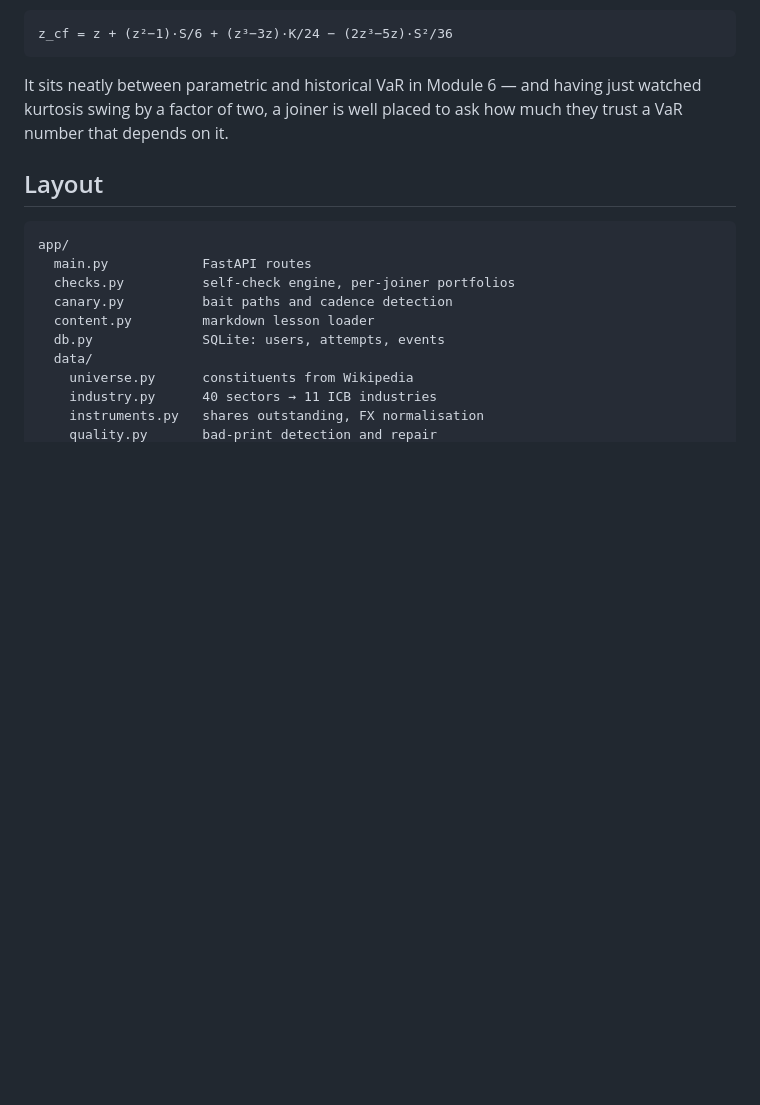
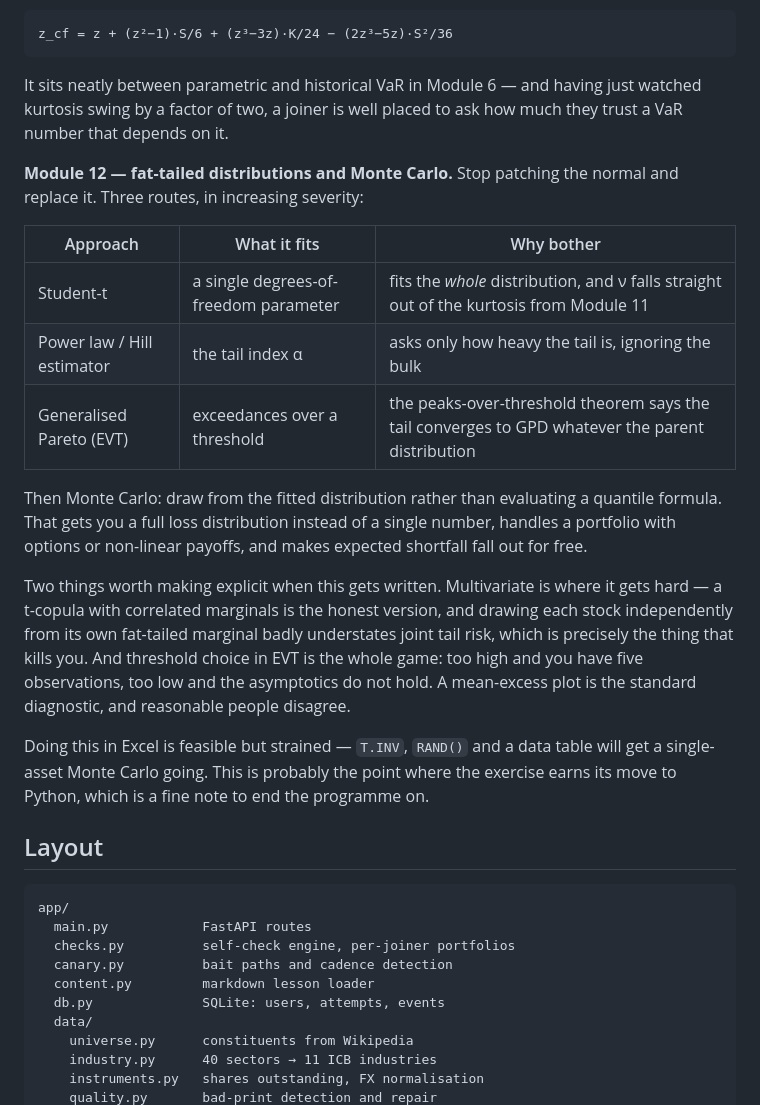
Before and after one commit to icarusfall/risk-training, a Markdown page: README.md, the part around the change. Drawn GitHub-style; blank space fills up the shorter version.

Commit message:
Add fat-tailed distributions and Monte Carlo to planned work
Charlie's second side-quest. Student-t, power law / Hill estimator and
generalised Pareto, then Monte Carlo to get a full loss distribution rather
than a quantile formula.

Follows naturally from the higher-moments module: the degrees-of-freedom
parameter for a fitted t falls straight out of the kurtosis estimate, which
the previous module has just shown to be alarmingly unstable.

Flagged two things not to gloss over when it gets written: the multivariate
case needs a t-copula rather than independent fat-tailed marginals, or joint
tail risk is badly understated; and EVT threshold choice is the whole game.

Co-Authored-By: Claude Opus 5 <noreply@anthropic.com>

````diff
--- a/README.md
+++ b/README.md
@@ -174,6 +174,33 @@ It sits neatly between parametric and historical VaR in Module 6 — and having
 just watched kurtosis swing by a factor of two, a joiner is well placed to ask
 how much they trust a VaR number that depends on it.
 
+**Module 12 — fat-tailed distributions and Monte Carlo.** Stop patching the
+normal and replace it. Three routes, in increasing severity:
+
+| Approach | What it fits | Why bother |
+|---|---|---|
+| Student-t | a single degrees-of-freedom parameter | fits the *whole* distribution, and ν falls straight out of the kurtosis from Module 11 |
+| Power law / Hill estimator | the tail index α | asks only how heavy the tail is, ignoring the bulk |
+| Generalised Pareto (EVT) | exceedances over a threshold | the peaks-over-threshold theorem says the tail converges to GPD whatever the parent distribution |
+
+Then Monte Carlo: draw from the fitted distribution rather than evaluating a
+quantile formula. That gets you a full loss distribution instead of a single
+number, handles a portfolio with options or non-linear payoffs, and makes
+expected shortfall fall out for free.
+
+Two things worth making explicit when this gets written. Multivariate is where
+it gets hard — a t-copula with correlated marginals is the honest version, and
+drawing each stock independently from its own fat-tailed marginal badly
+understates joint tail risk, which is precisely the thing that kills you.
+And threshold choice in EVT is the whole game: too high and you have five
+observations, too low and the asymptotics do not hold. A mean-excess plot is
+the standard diagnostic, and reasonable people disagree.
+
+Doing this in Excel is feasible but strained — `T.INV`, `RAND()` and a data
+table will get a single-asset Monte Carlo going. This is probably the point where
+the exercise earns its move to Python, which is a fine note to end the programme
+on.
+
 ## Layout
 
 ```
````
